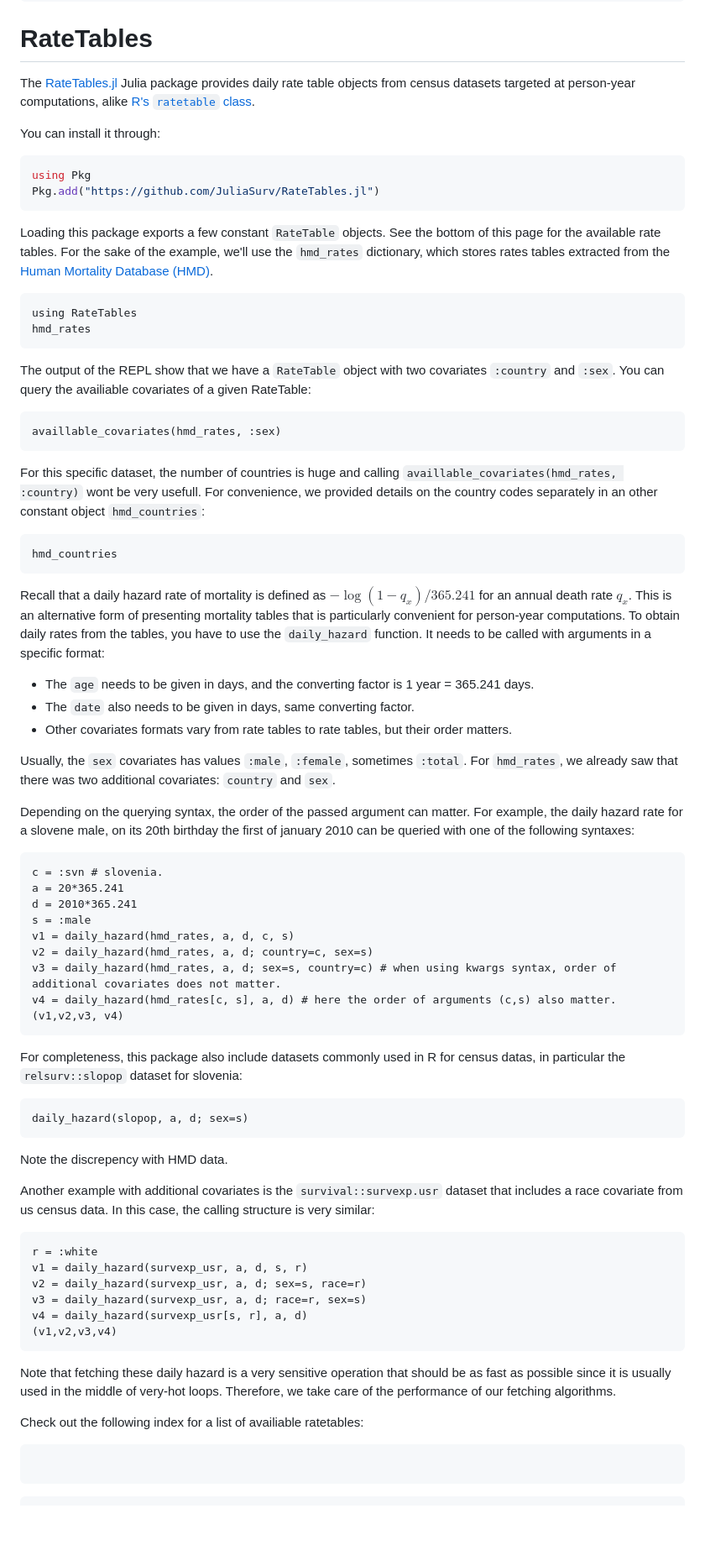
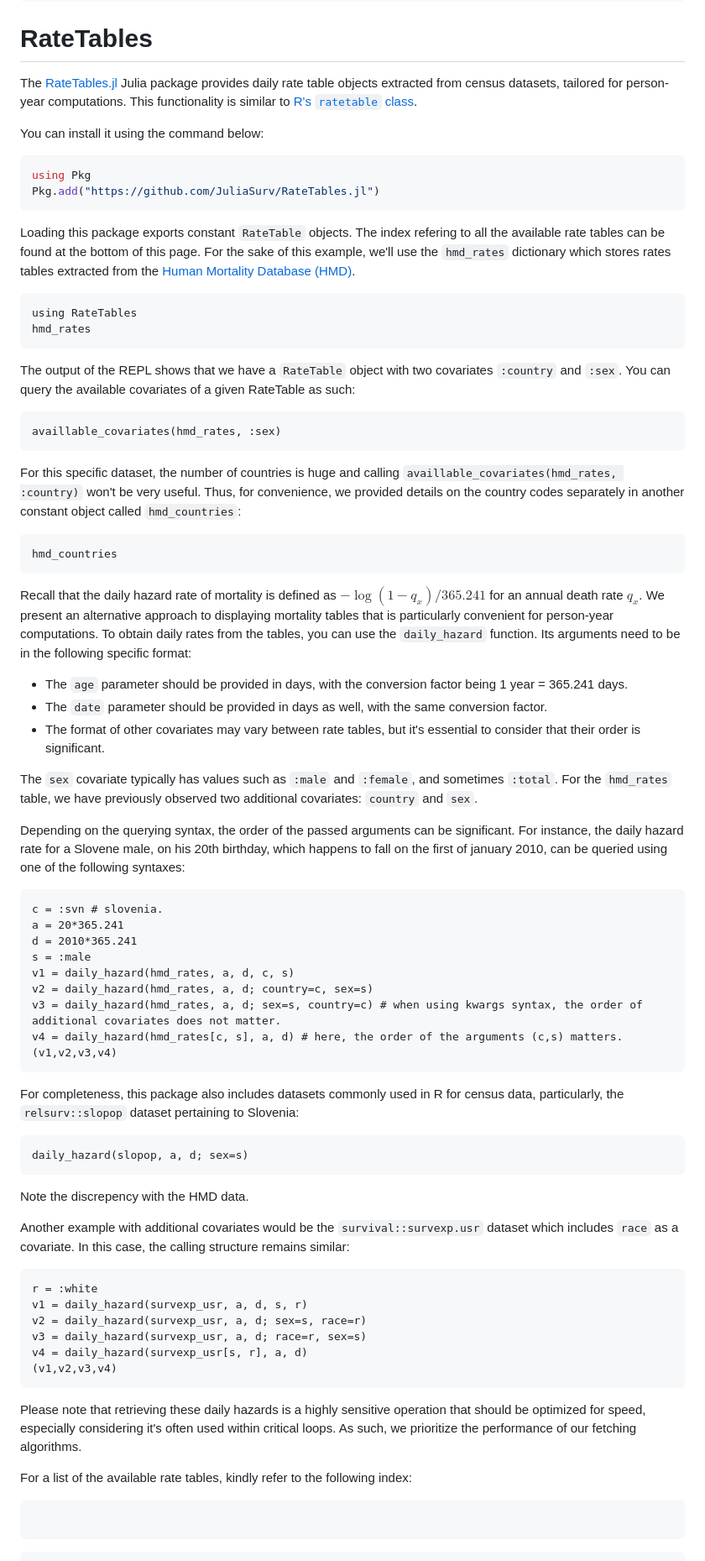
Before and after one commit to JuliaSurv/RateTables.jl, a Markdown page: docs/src/index.md, the part around the change. Shown: that part at 84% size. Drawn GitHub-style; blank space fills up the shorter version.

Commit message:
grammar and structure

````diff
--- a/docs/src/index.md
+++ b/docs/src/index.md
@@ -4,43 +4,43 @@ CurrentModule = RateTables
 
 # RateTables
 
-The [RateTables.jl](https://github.com/JuliaSurv/RateTables.jl) Julia package provides daily rate table objects from census datasets targeted at person-year computations, alike [R's `ratetable` class](https://www.rdocumentation.org/packages/survival/versions/3.2-3/topics/ratetable).
+The [RateTables.jl](https://github.com/JuliaSurv/RateTables.jl) Julia package provides daily rate table objects extracted from census datasets, tailored for person-year computations. This functionality is similar to [R's `ratetable` class](https://www.rdocumentation.org/packages/survival/versions/3.2-3/topics/ratetable).
 
-You can install it through:
+You can install it using the command below:
 
 ```julia
 using Pkg
 Pkg.add("https://github.com/JuliaSurv/RateTables.jl")
 ```
 
-Loading this package exports a few constant `RateTable` objects. See the bottom of this page for the available rate tables. For the sake of the example, we'll use the `hmd_rates` dictionary, which stores rates tables extracted from the [Human Mortality Database (HMD)](https://mortality.org).
+Loading this package exports constant `RateTable` objects. The index refering to all the available rate tables can be found at the bottom of this page. For the sake of this example, we'll use the `hmd_rates` dictionary which stores rates tables extracted from the [Human Mortality Database (HMD)](https://mortality.org).
 
 ```@example 1
 using RateTables
 hmd_rates
 ```
 
-The output of the REPL show that we have a `RateTable` object with two covariates `:country` and `:sex`. You can query the availiable covariates of a given RateTable:
+The output of the REPL shows that we have a `RateTable` object with two covariates `:country` and `:sex`. You can query the available covariates of a given RateTable as such:
 
 ```@example 1
 availlable_covariates(hmd_rates, :sex)
 ```
 
-For this specific dataset, the number of countries is huge and calling `availlable_covariates(hmd_rates, :country)` wont be very usefull. For convenience, we provided details on the country codes separately in an other constant object `hmd_countries`:
+For this specific dataset, the number of countries is huge and calling `availlable_covariates(hmd_rates, :country)` won't be very useful. Thus, for convenience, we provided details on the country codes separately in another constant object called `hmd_countries`:
 
 ```@example 1
 hmd_countries
 ```
 
-Recall that a daily hazard rate of mortality is defined as $-\log(1 - q_x)/365.241$ for an annual death rate $q_x$. This is an alternative form of presenting mortality tables that is particularly convenient for person-year computations. To obtain daily rates from the tables, you have to use the `daily_hazard` function. It needs to be called with arguments in a specific format:
+Recall that the daily hazard rate of mortality is defined as $-\log(1 - q_x)/365.241$ for an annual death rate $q_x$. We present an alternative approach to displaying mortality tables that is particularly convenient for person-year computations. To obtain daily rates from the tables, you can use the `daily_hazard` function. Its arguments need to be in the following specific format:
 
-- The `age` needs to be given in days, and the converting factor is 1 year = 365.241 days.
-- The `date` also needs to be given in days, same converting factor.
-- Other covariates formats vary from rate tables to rate tables, but their order matters.
+- The `age` parameter should be provided in days, with the conversion factor being 1 year = 365.241 days.
+- The `date` parameter should be provided in days as well, with the same conversion factor.
+- The format of other covariates may vary between rate tables, but it's essential to consider that their order is significant.
 
-Usually, the `sex` covariates has values `:male`, `:female`, sometimes `:total`. For `hmd_rates`, we already saw that there was two additional covariates: `country` and `sex`.
+The `sex` covariate typically has values such as `:male` and `:female`, and sometimes `:total`. For the `hmd_rates` table, we have previously observed two additional covariates: `country` and `sex`.
 
-Depending on the querying syntax, the order of the passed argument can matter. For example, the daily hazard rate for a slovene male, on its 20th birthday the first of january 2010 can be queried with one of the following syntaxes:
+Depending on the querying syntax, the order of the passed arguments can be significant. For instance, the daily hazard rate for a Slovene male, on his 20th birthday, which happens to fall on the first of january 2010, can be queried using one of the following syntaxes:
 
 ```@example 1
 c = :svn # slovenia.
@@ -49,20 +49,21 @@ d = 2010*365.241
 s = :male
 v1 = daily_hazard(hmd_rates, a, d, c, s)
 v2 = daily_hazard(hmd_rates, a, d; country=c, sex=s)
-v3 = daily_hazard(hmd_rates, a, d; sex=s, country=c) # when using kwargs syntax, order of additional covariates does not matter.
-v4 = daily_hazard(hmd_rates[c, s], a, d) # here the order of arguments (c,s) also matter.
-(v1,v2,v3, v4)
+v3 = daily_hazard(hmd_rates, a, d; sex=s, country=c) # when using kwargs syntax, the order of additional covariates does not matter.
+v4 = daily_hazard(hmd_rates[c, s], a, d) # here, the order of the arguments (c,s) matters.
+(v1,v2,v3,v4)
 ```
 
-For completeness, this package also include datasets commonly used in R for census datas, in particular the `relsurv::slopop` dataset for slovenia:
+For completeness, this package also includes datasets commonly used in R for census data, particularly, the `relsurv::slopop` dataset pertaining to Slovenia:
 
 ```@example 1
 daily_hazard(slopop, a, d; sex=s)
 ```
 
-Note the discrepency with HMD data.
+Note the discrepency with the HMD data.
 
-Another example with additional covariates is the `survival::survexp.usr` dataset that includes a race covariate from us census data. In this case, the calling structure is very similar:
+Another example with additional covariates would be the `survival::survexp.usr` dataset which includes `race` as a covariate. In this case, the calling structure remains similar:
+
 ```@example 1
 r = :white
 v1 = daily_hazard(survexp_usr, a, d, s, r)
@@ -72,9 +73,9 @@ v4 = daily_hazard(survexp_usr[s, r], a, d)
 (v1,v2,v3,v4)
 ```
 
-Note that fetching these daily hazard is a very sensitive operation that should be as fast as possible since it is usually used in the middle of very-hot loops. Therefore, we take care of the performance of our fetching algorithms.
+Please note that retrieving these daily hazards is a highly sensitive operation that should be optimized for speed, especially considering it's often used within critical loops. As such, we prioritize the performance of our fetching algorithms.
 
-Check out the following index for a list of availiable ratetables:
+For a list of the available rate tables, kindly refer to the following index:
 
 ```@index
 ```
````
